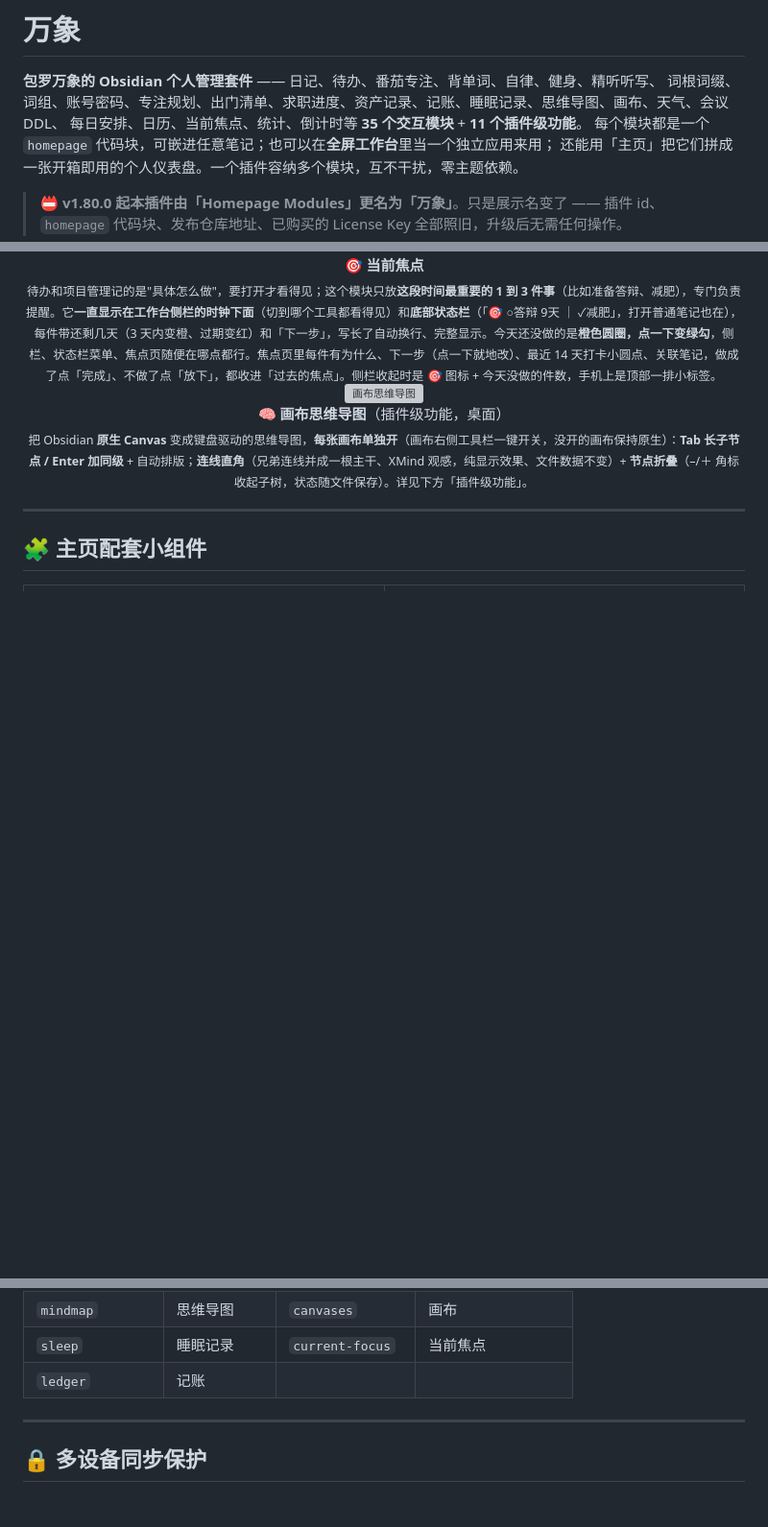
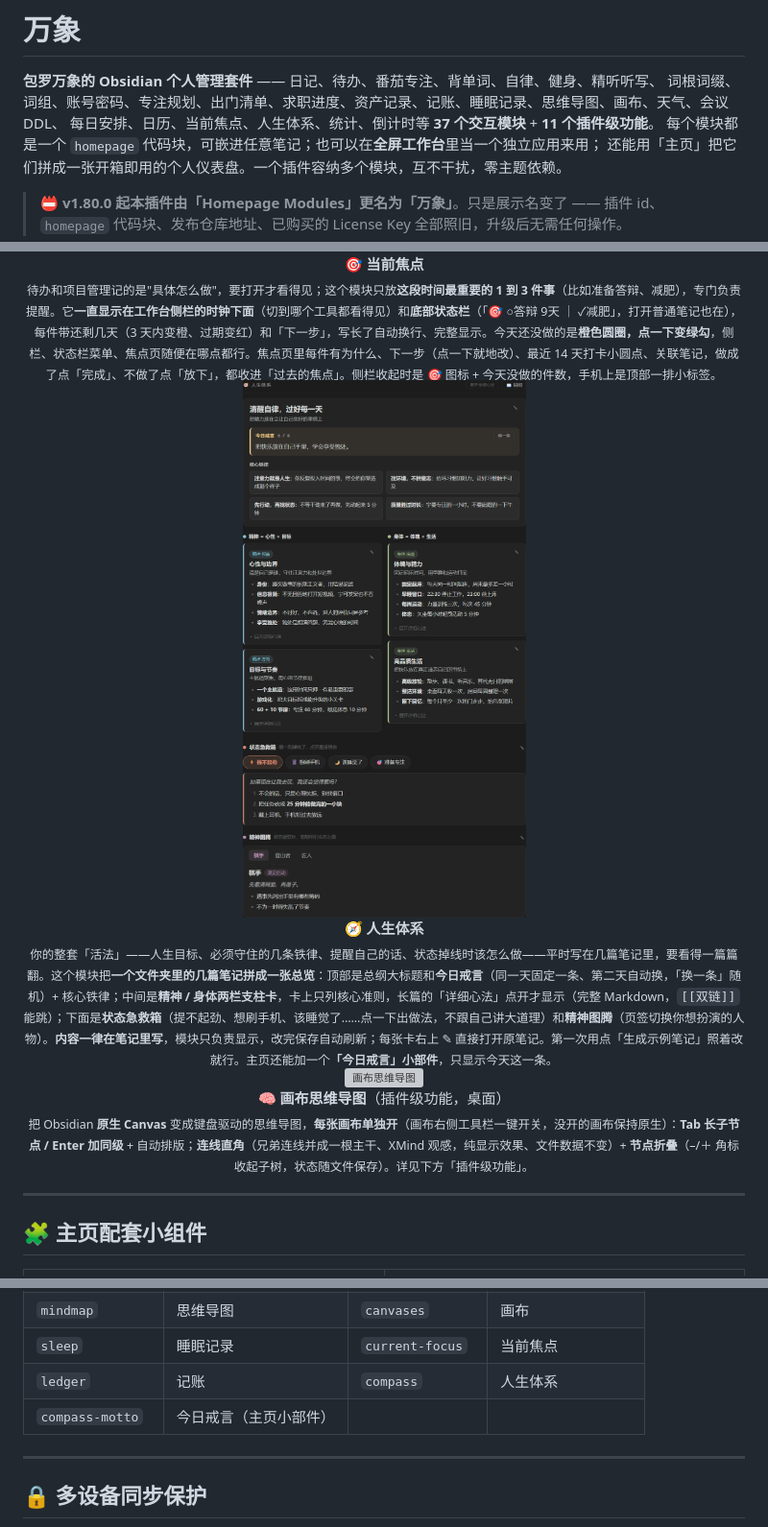
Before and after one commit to XueTianyu24/obsidian-homepage-modules, a Markdown page: README.md, 3 parts joined by grey strips. Shown at 96% size. Rendered like a GitHub page; pictures changed too: docs/img/module-compass.png (added); blank space fills up the shorter version; grey boxes are pictures that could not be loaded.

Commit message:
v1.128.0：新增「人生体系」模块 + 主页「今日戒言」小部件

```diff
--- a/README.md
+++ b/README.md
@@ -2,7 +2,7 @@
 
 **包罗万象的 Obsidian 个人管理套件** —— 日记、待办、番茄专注、背单词、自律、健身、精听听写、
 词根词缀、词组、账号密码、专注规划、出门清单、求职进度、资产记录、记账、睡眠记录、思维导图、画布、天气、会议 DDL、
-每日安排、日历、当前焦点、统计、倒计时等 **35 个交互模块** + **11 个插件级功能**。
+每日安排、日历、当前焦点、人生体系、统计、倒计时等 **37 个交互模块** + **11 个插件级功能**。
 每个模块都是一个 `homepage` 代码块，可嵌进任意笔记；也可以在**全屏工作台**里当一个独立应用来用；
 还能用「主页」把它们拼成一张开箱即用的个人仪表盘。一个插件容纳多个模块，互不干扰，零主题依赖。
 
@@ -208,6 +208,11 @@
 <div align="center">
   <img src="docs/img/module-current-focus.png" width="760" alt="当前焦点"><br>
   <b>🎯 当前焦点</b><br><sub>待办和项目管理记的是"具体怎么做"，要打开才看得见；这个模块只放<b>这段时间最重要的 1 到 3 件事</b>（比如准备答辩、减肥），专门负责提醒。它<b>一直显示在工作台侧栏的时钟下面</b>（切到哪个工具都看得见）和<b>底部状态栏</b>（「🎯 ○答辩 9天 ｜ ✓减肥」，打开普通笔记也在），每件带还剩几天（3 天内变橙、过期变红）和「下一步」，写长了自动换行、完整显示。今天还没做的是<b>橙色圆圈，点一下变绿勾</b>，侧栏、状态栏菜单、焦点页随便在哪点都行。焦点页里每件有为什么、下一步（点一下就地改）、最近 14 天打卡小圆点、关联笔记，做成了点「完成」、不做了点「放下」，都收进「过去的焦点」。侧栏收起时是 🎯 图标 + 今天没做的件数，手机上是顶部一排小标签。</sub>
+</div>
+
+<div align="center">
+  <img src="docs/img/module-compass.png" width="560" alt="人生体系"><br>
+  <b>🧭 人生体系</b><br><sub>你的整套「活法」——人生目标、必须守住的几条铁律、提醒自己的话、状态掉线时该怎么做——平时写在几篇笔记里，要看得一篇篇翻。这个模块把<b>一个文件夹里的几篇笔记拼成一张总览</b>：顶部是总纲大标题和<b>今日戒言</b>（同一天固定一条、第二天自动换，「换一条」随机）+ 核心铁律；中间是<b>精神 / 身体两栏支柱卡</b>，卡上只列核心准则，长篇的「详细心法」点开才显示（完整 Markdown，<code>[[双链]]</code> 能跳）；下面是<b>状态急救箱</b>（提不起劲、想刷手机、该睡觉了……点一下出做法，不跟自己讲大道理）和<b>精神图腾</b>（页签切换你想扮演的人物）。<b>内容一律在笔记里写</b>，模块只负责显示，改完保存自动刷新；每张卡右上 ✎ 直接打开原笔记。第一次用点「生成示例笔记」照着改就行。主页还能加一个<b>「今日戒言」小部件</b>，只显示今天这一条。</sub>
 </div>
 
 <div align="center">
@@ -474,7 +479,8 @@ diary
 | `jobs` | 求职进度 | `assets` | 资产记录 |
 | `mindmap` | 思维导图 | `canvases` | 画布 |
 | `sleep` | 睡眠记录 | `current-focus` | 当前焦点 |
-| `ledger` | 记账 | | |
+| `ledger` | 记账 | `compass` | 人生体系 |
+| `compass-motto` | 今日戒言（主页小部件） | | |
 
 ---
 
```
Also changed, not shown: other parts of README.md (+1 -1 lines), 4 other files.
